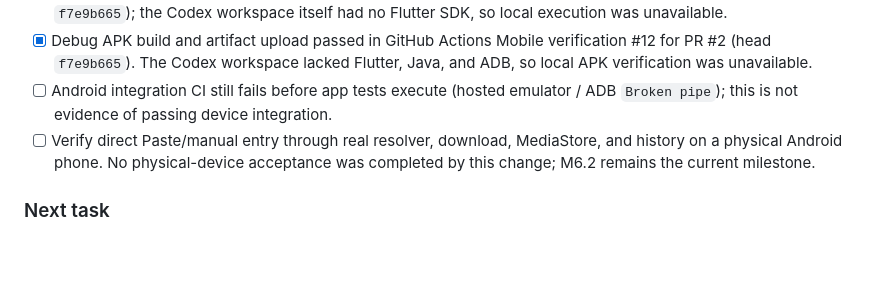
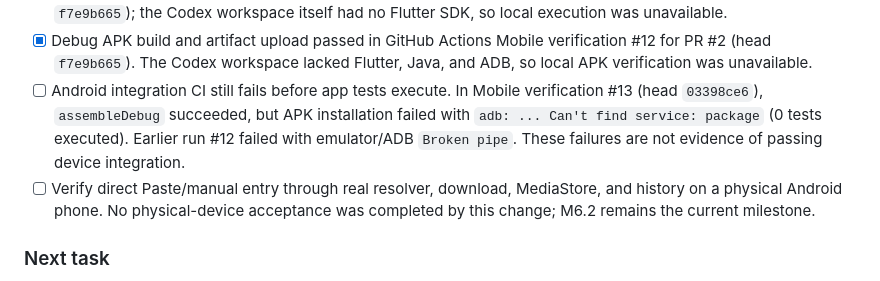
Before and after one commit to similaitw/media-share-saver, a Markdown page: docs/TASKS.md, the part around the change. GitHub-like rendering; blank space fills up the shorter version.

Commit message:
docs: record Android emulator package-service failure in CI #13

```diff
--- a/docs/TASKS.md
+++ b/docs/TASKS.md
@@ -183,8 +183,11 @@ outside the Android emulator. iOS work is deferred until this flow is proven.
 - [x] Debug APK build and artifact upload passed in GitHub Actions
   Mobile verification #12 for PR #2 (head `f7e9b665`). The Codex workspace
   lacked Flutter, Java, and ADB, so local APK verification was unavailable.
-- [ ] Android integration CI still fails before app tests execute (hosted emulator
-  / ADB `Broken pipe`); this is not evidence of passing device integration.
+- [ ] Android integration CI still fails before app tests execute. In Mobile
+  verification #13 (head `03398ce6`), `assembleDebug` succeeded, but APK
+  installation failed with `adb: ... Can't find service: package` (0 tests
+  executed). Earlier run #12 failed with emulator/ADB `Broken pipe`. These
+  failures are not evidence of passing device integration.
 - [ ] Verify direct Paste/manual entry through real resolver, download, MediaStore,
   and history on a physical Android phone. No physical-device acceptance was
   completed by this change; M6.2 remains the current milestone.
```
